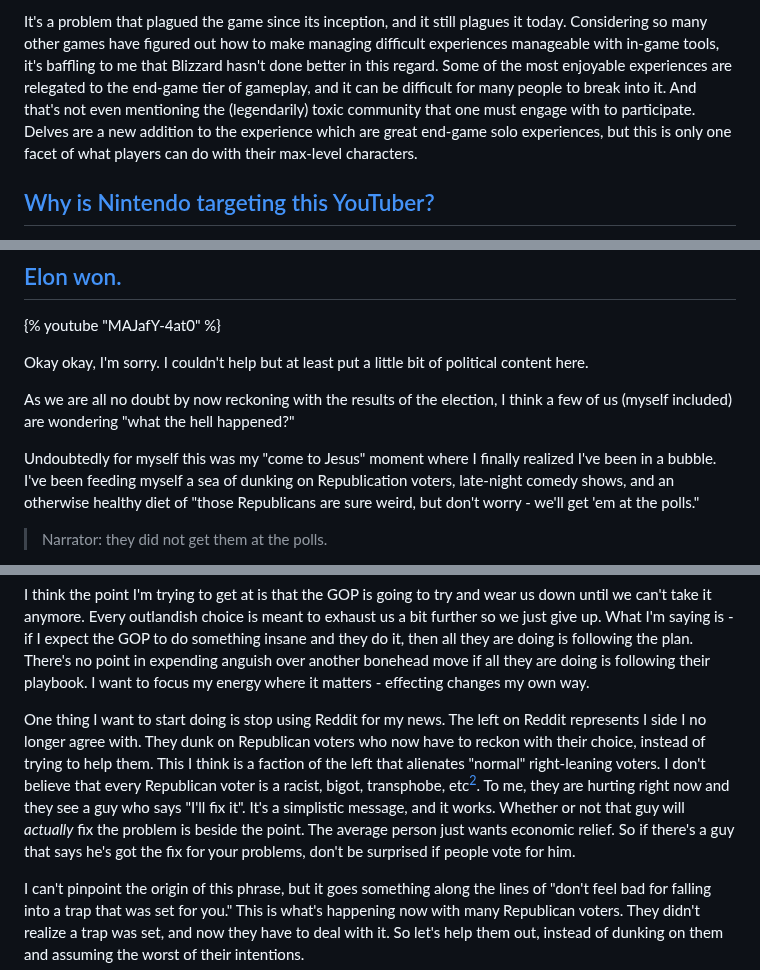
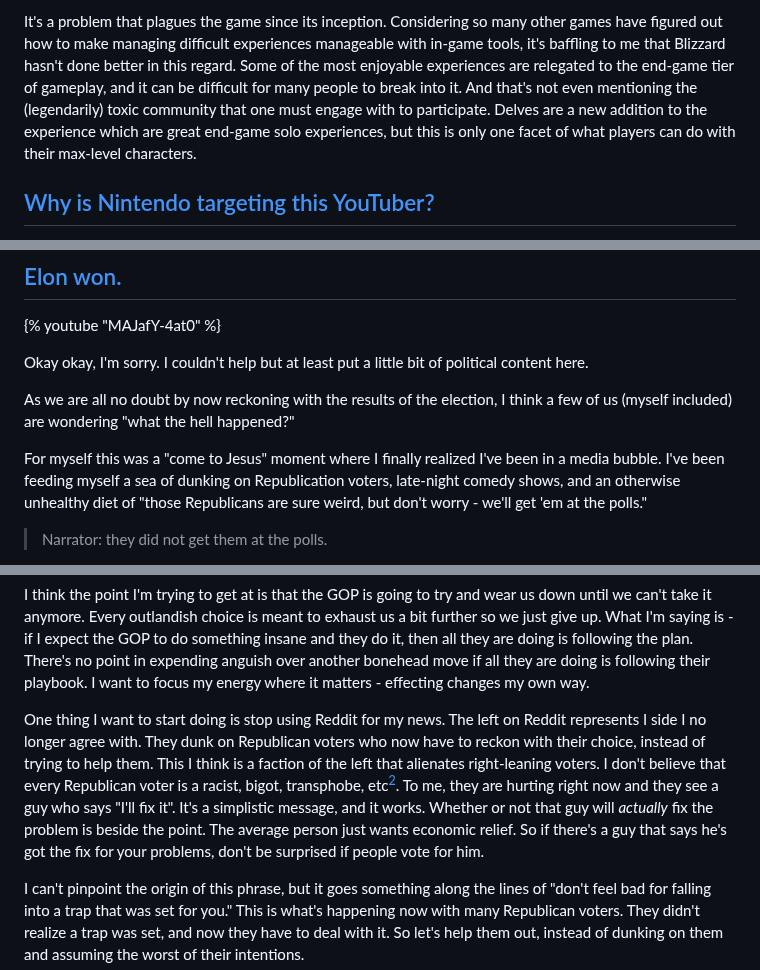
Before and after one commit to wonderfulfrog/wonderfulfrog.com, a Markdown page: src/posts/2024-11-21-weekly-notes-10.md, 3 parts joined by grey strips. Rendered like a GitHub page.

```diff
--- a/src/posts/2024-11-21-weekly-notes-10.md
+++ b/src/posts/2024-11-21-weekly-notes-10.md
@@ -60,5 +60,5 @@ This is one of my favourite things to do, but also one of the most frustrating t
 
-It's a problem that plagued the game since its inception, and it still plagues it today. Considering so many other games have figured out how to make managing difficult experiences manageable with in-game tools, it's baffling to me that Blizzard hasn't done better in this regard. Some of the most enjoyable experiences are relegated to the end-game tier of gameplay, and it can be difficult for many people to break into it. And that's not even mentioning the (legendarily) toxic community that one must engage with to participate. Delves are a new addition to the experience which are great end-game solo experiences, but this is only one facet of what players can do with their max-level characters.
+It's a problem that plagues the game since its inception. Considering so many other games have figured out how to make managing difficult experiences manageable with in-game tools, it's baffling to me that Blizzard hasn't done better in this regard. Some of the most enjoyable experiences are relegated to the end-game tier of gameplay, and it can be difficult for many people to break into it. And that's not even mentioning the (legendarily) toxic community that one must engage with to participate. Delves are a new addition to the experience which are great end-game solo experiences, but this is only one facet of what players can do with their max-level characters.
 
 ## [Why is Nintendo targeting this YouTuber?](https://www.theverge.com/games/24272743/nintendo-retro-game-corps-russ-crandall-profile-youtube-emulation-dmca-takedown-copyright-strike)
 
@@ -80,7 +80,7 @@ Okay okay, I'm sorry. I couldn't help but at least put a little bit of political
 
 As we are all no doubt by now reckoning with the results of the election, I think a few of us (myself included) are wondering "what the hell happened?"
 
-Undoubtedly for myself this was my "come to Jesus" moment where I finally realized I've been in a bubble. I've been feeding myself a sea of dunking on Republication voters, late-night comedy shows, and an otherwise healthy diet of "those Republicans are sure weird, but don't worry - we'll get 'em at the polls."
+For myself this was a "come to Jesus" moment where I finally realized I've been in a media bubble. I've been feeding myself a sea of dunking on Republication voters, late-night comedy shows, and an otherwise unhealthy diet of "those Republicans are sure weird, but don't worry - we'll get 'em at the polls."
 
 > Narrator: they did not get them at the polls.
 
@@ -94,7 +94,7 @@ Where does that leave us now? For starters, we know the next four years are gonn
 
 I think the point I'm trying to get at is that the GOP is going to try and wear us down until we can't take it anymore. Every outlandish choice is meant to exhaust us a bit further so we just give up. What I'm saying is - if I expect the GOP to do something insane and they do it, then all they are doing is following the plan. There's no point in expending anguish over another bonehead move if all they are doing is following their playbook. I want to focus my energy where it matters - effecting changes my own way.
 
-One thing I want to start doing is stop using Reddit for my news. The left on Reddit represents I side I no longer agree with. They dunk on Republican voters who now have to reckon with their choice, instead of trying to help them. This I think is a faction of the left that alienates "normal" right-leaning voters. I don't believe that every Republican voter is a racist, bigot, transphobe, etc[^2]. To me, they are hurting right now and they see a guy who says "I'll fix it". It's a simplistic message, and it works. Whether or not that guy will _actually_ fix the problem is beside the point. The average person just wants economic relief. So if there's a guy that says he's got the fix for your problems, don't be surprised if people vote for him.
+One thing I want to start doing is stop using Reddit for my news. The left on Reddit represents I side I no longer agree with. They dunk on Republican voters who now have to reckon with their choice, instead of trying to help them. This I think is a faction of the left that alienates right-leaning voters. I don't believe that every Republican voter is a racist, bigot, transphobe, etc[^2]. To me, they are hurting right now and they see a guy who says "I'll fix it". It's a simplistic message, and it works. Whether or not that guy will _actually_ fix the problem is beside the point. The average person just wants economic relief. So if there's a guy that says he's got the fix for your problems, don't be surprised if people vote for him.
 
 I can't pinpoint the origin of this phrase, but it goes something along the lines of "don't feel bad for falling into a trap that was set for you." This is what's happening now with many Republican voters. They didn't realize a trap was set, and now they have to deal with it. So let's help them out, instead of dunking on them and assuming the worst of their intentions.
 
```
Also changed, not shown: other parts of src/posts/2024-11-21-weekly-notes-10.md (+10 -10 lines).
